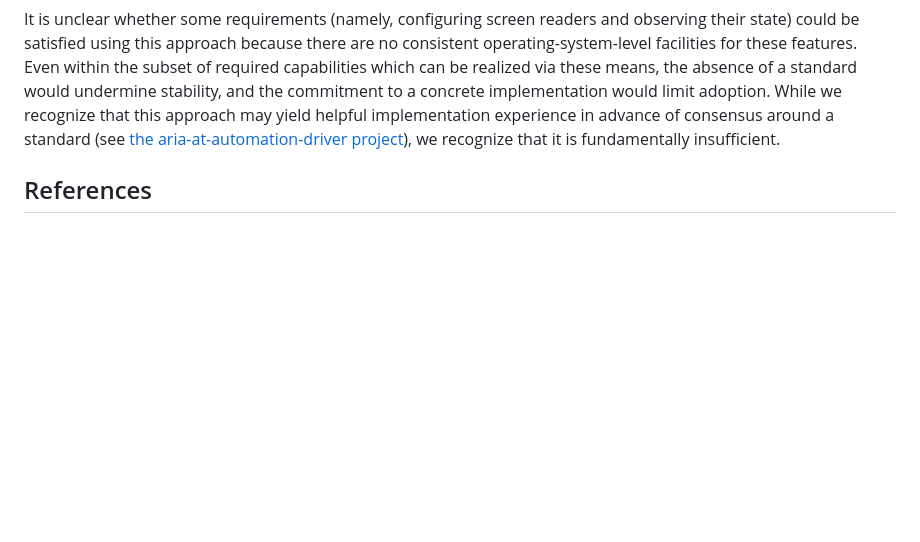
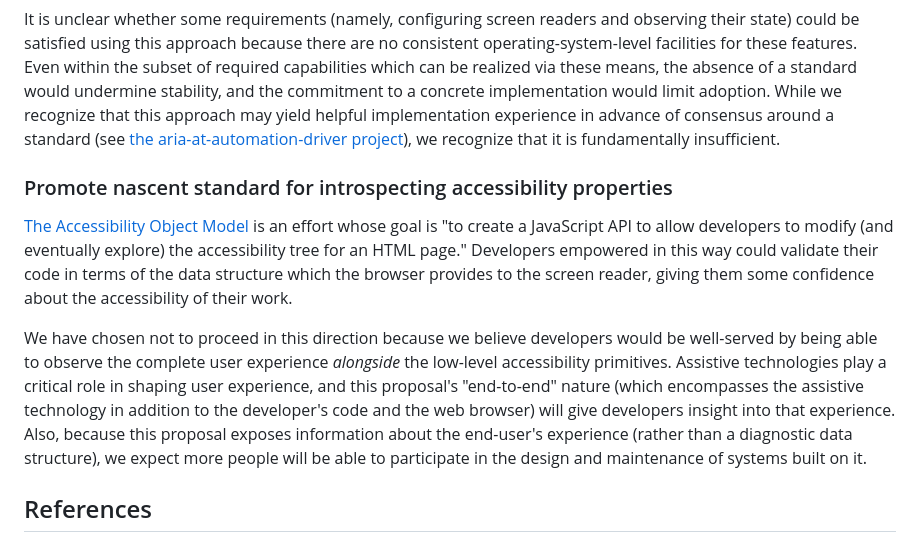
Before and after one commit to w3c/at-driver, a Markdown page: README.md, the part around the change. Drawn GitHub-style; blank space fills up the shorter version.

Commit message:
Dicuss the AOM as an alternative

```diff
--- a/README.md
+++ b/README.md
@@ -121,6 +121,13 @@ Some of the required functionality could be provided by a tool that does not int
 It is unclear whether some requirements (namely, configuring screen readers and observing their state) could be satisfied using this approach because there are no consistent operating-system-level facilities for these features. Even within the subset of required capabilities which can be realized via these means, the absence of a standard would undermine stability, and the commitment to a concrete implementation would limit adoption. While we recognize that this approach may yield helpful implementation experience in advance of consensus around a standard (see [the aria-at-automation-driver project](https://github.com/w3c/aria-at-automation-driver)), we recognize that it is fundamentally insufficient.
 
 
+### Promote nascent standard for introspecting accessibility properties
+
+[The Accessibility Object Model](https://wicg.github.io/aom/) is an effort whose goal is "to create a JavaScript API to allow developers to modify (and eventually explore) the accessibility tree for an HTML page." Developers empowered in this way could validate their code in terms of the data structure which the browser provides to the screen reader, giving them some confidence about the accessibility of their work.
+
+We have chosen not to proceed in this direction because we believe developers would be well-served by being able to observe the complete user experience *alongside* the low-level accessibility primitives. Assistive technologies play a critical role in shaping user experience, and this proposal's "end-to-end" nature (which encompasses the assistive technology in addition to the developer's code and the web browser) will give developers insight into that experience. Also, because this proposal exposes information about the end-user's experience (rather than a diagnostic data structure), we expect more people will be able to participate in the design and maintenance of systems built on it.
+
+
 ## References
 
 * [ARIA-AT](https://aria-at.w3.org/)
```
